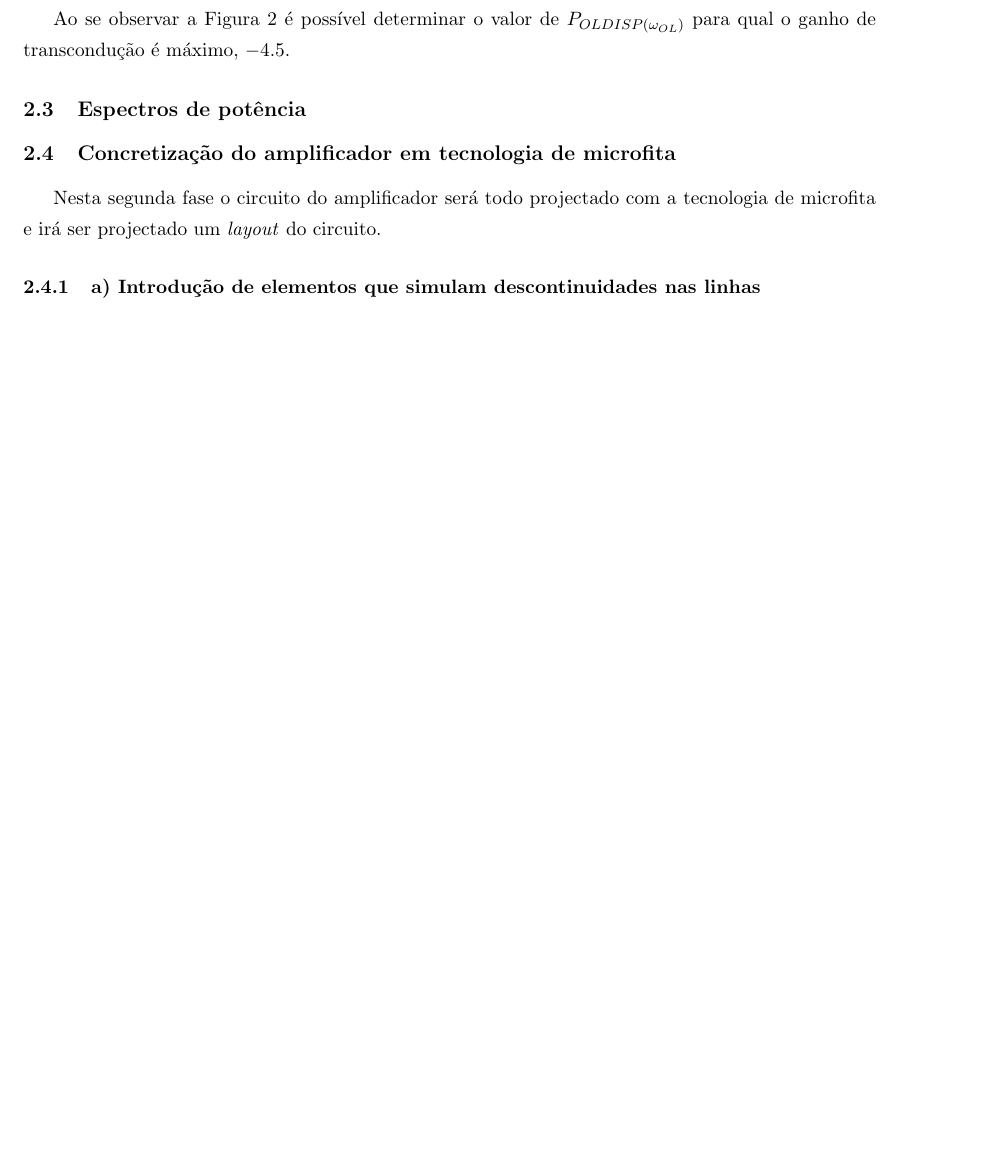
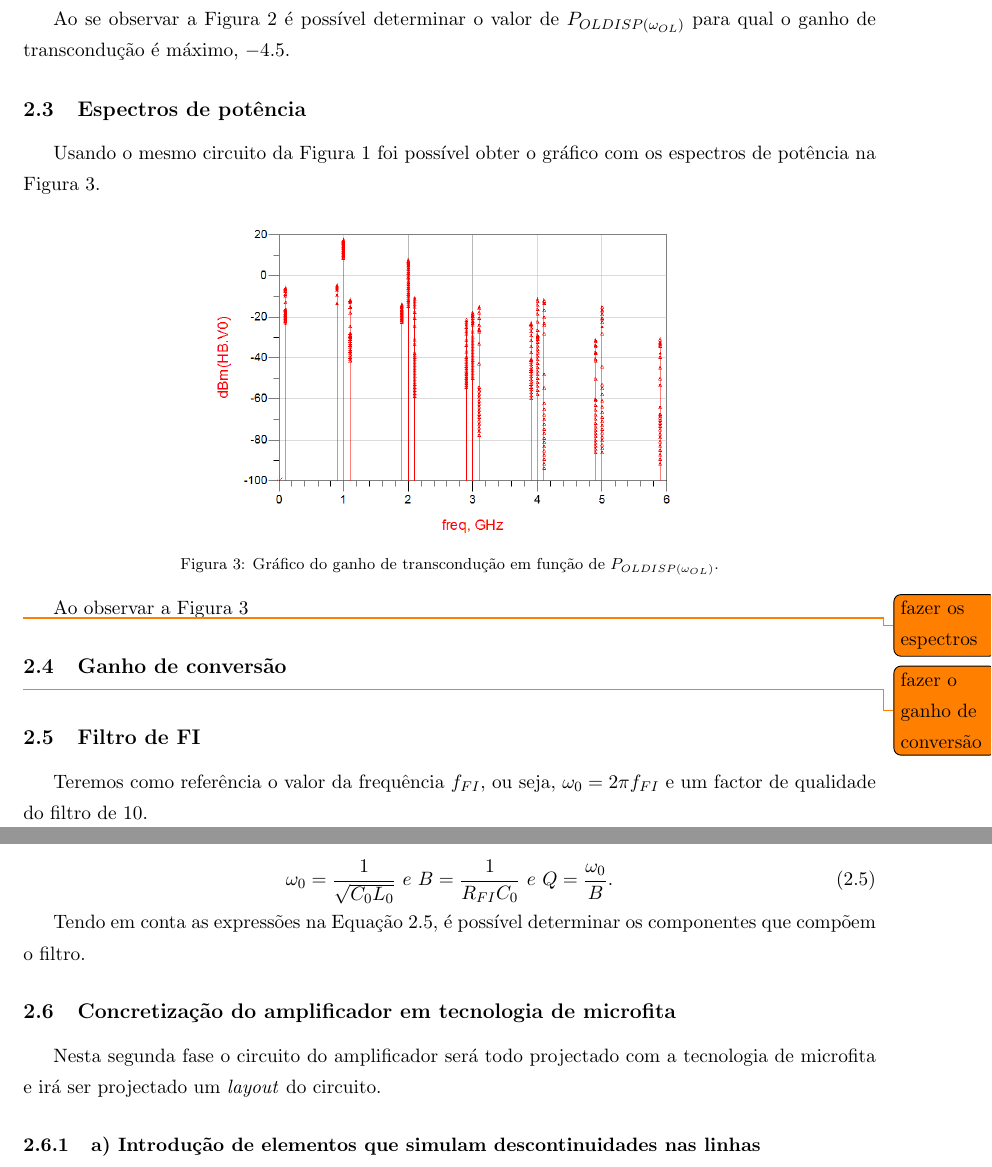
Before and after one commit to tostasmistas/AAC, a LaTeX document (Lab 2/erap_lab2.tex): part of page 5 of 7 before the commit and two parts of pages 5 and 6 of 8 after it, the two joined at a grey line, cut so that both start at the same text, the shorter picture padded with empty space. Compiled offline with pdfLaTeX.

Commit message:
começo do filtro

```diff
--- a/Lab 2/erap_lab2.tex
+++ b/Lab 2/erap_lab2.tex
@@ -147,12 +160,37 @@ O circuito, agora com elementos reais, pode ser simulado. é possível observar
 
 Ao se observar a Figura \ref{fig:GT_0} é possível determinar o valor de $ P_{OLDISP(\omega_{OL})} $ para qual o ganho de transcondução é máximo, $ -4.5 $.
 
-
-
 \subsection{Espectros de potência}
 
+Usando o mesmo circuito da Figura \ref{fig:Circuito_0} foi possível obter o gráfico com os espectros de potência na Figura \ref{fig:EP_0}.
 
+\begin{figure}[H]
+	\centering
+	\includegraphics[keepaspectratio=true, scale=0.45]{exps/EP_0}
+	\vspace{-0.5em}
+	\caption{Gráfico do ganho de transcondução em função de $ P_{OLDISP(\omega_{OL})} $.}
+	\vspace{-0.8em}
+	\label{fig:EP_0}
+\end{figure}
 
+Ao observar a Figura \ref{fig:EP_0}
+
+\todo{fazer os espectros}
+
+\subsection{Ganho de conversão}
+
+\todo{fazer o ganho de conversão}
+
+\subsection{Filtro de FI}
+
+Teremos como referência o valor da frequência $ f_{FI} $, ou seja, $ \omega_{0}=2\pi f_{FI} $ e um factor de qualidade do filtro de 10.
+
+\begin{equation}
+\omega_{0}=\frac{1}{\sqrt{C_{0}L_{0}}} ~ e ~ B=\frac{1}{R_{FI}C_{0}} ~ e ~ Q=\frac{\omega_{0}}{B}.
+\label{eq:filtro_0}
+\end{equation}
+
+Tendo em conta as expressões na Equação \ref{eq:filtro_0}, é possível determinar os componentes que compõem o filtro.
 
 \subsection{Concretização do amplificador em tecnologia de microfita}
 
```
Also changed, not shown: Lab 2/erap_lab2.pdf, Lab 2/exps/Circuito_2c.PNG, Lab 2/exps/EP_0.PNG (added), Lab 2/erap_lab2.tex (21 more changed lines), 1 other file.
